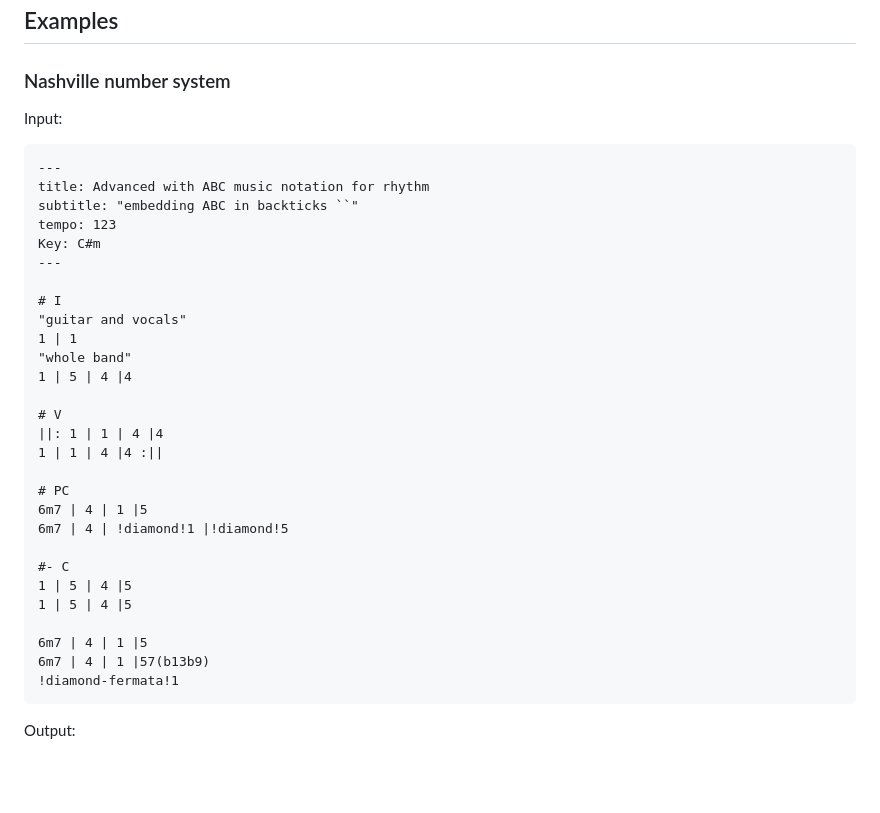
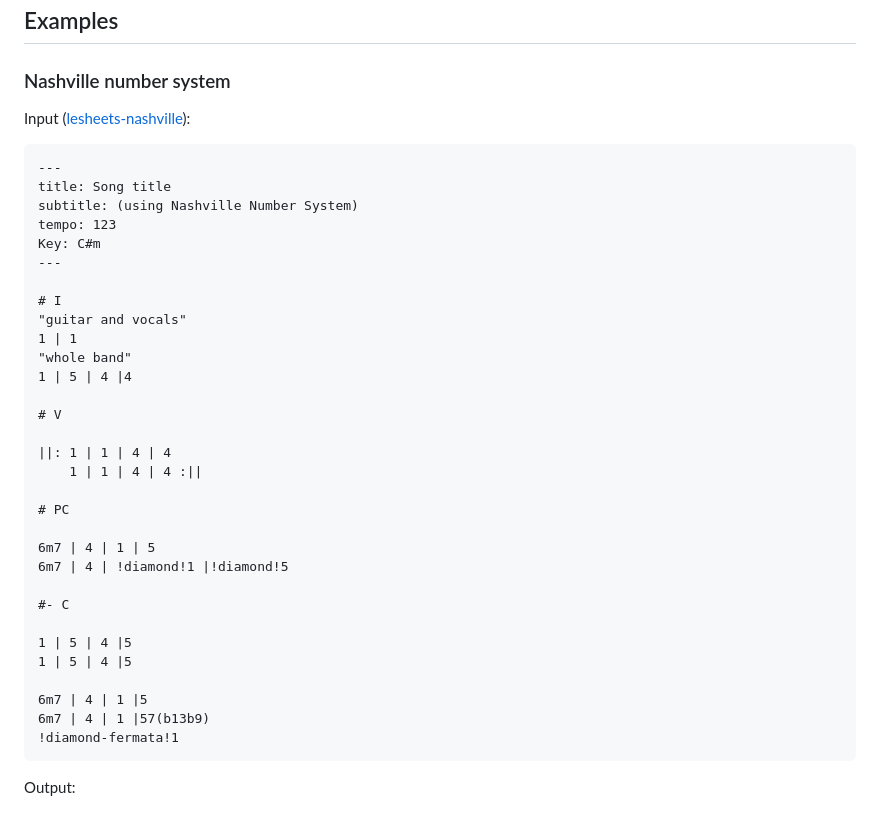
Before and after one commit to jjtorroglosa/lesheets, a Markdown page: README.md, the part around the change printed below. Drawn GitHub-style; blank space fills up the shorter version.

````diff
--- a/README.md
+++ b/README.md
@@ -28,11 +33,12 @@ Lesheets makes it easy to produce professional-looking chord charts in minutes.
 
 ### Nashville number system
 
-Input:
+Input ([lesheets-nashville](./docs/lesheets/lesheets-nashville.lesheet)):
+
 ```markdown
 ---
-title: Advanced with ABC music notation for rhythm
-subtitle: "embedding ABC in backticks ``"
+title: Song title
+subtitle: (using Nashville Number System)
 tempo: 123
 Key: C#m
 ---
@@ -44,14 +50,17 @@ Key: C#m
 1 | 5 | 4 |4
 
 # V
-||: 1 | 1 | 4 |4
-1 | 1 | 4 |4 :||
+
+||: 1 | 1 | 4 | 4
+    1 | 1 | 4 | 4 :||
 
 # PC
-6m7 | 4 | 1 |5
+
+6m7 | 4 | 1 | 5
 6m7 | 4 | !diamond!1 |!diamond!5
 
 #- C
+
 1 | 5 | 4 |5
 1 | 5 | 4 |5
 
@@ -62,6 +71,8 @@ Key: C#m
 
 Output:
 
+
+
 ![Nashville number system dark-mode](./docs/img/lesheets-nashville-dark.png "Nashville number system dark")
 ![Nashville number system light-mode](./docs/img/lesheets-nashville-light.png "Nashville number system light")
 
````
Also changed, not shown: other parts of README.md (+68 -17 lines), docs/img/build.excalidraw.png (added), docs/img/lesheets-autumn-leaves-dark.png (added), 12 other files.
